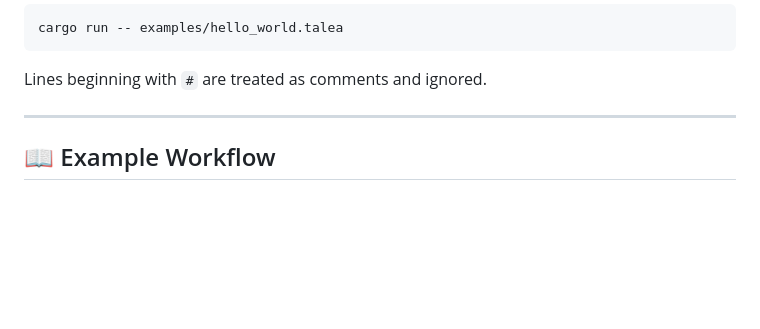
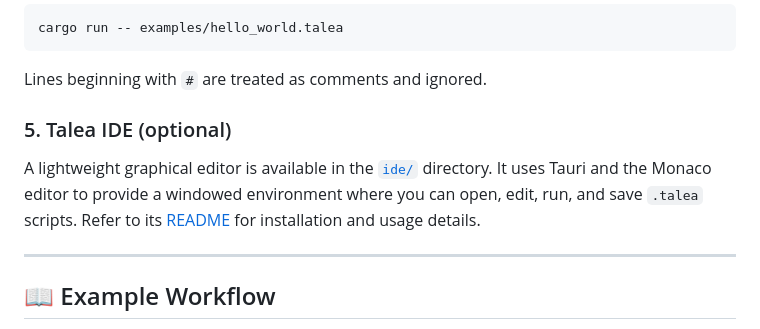
Before and after one commit to Subhagatoadak/talea, a Markdown page: README.md, the part around the change. Rendered like a GitHub page; blank space fills up the shorter version.

Commit message:
Add IDE usage documentation

````diff
--- a/README.md
+++ b/README.md
@@ -109,6 +109,10 @@ cargo run -- examples/hello_world.talea
 ```
 
 Lines beginning with `#` are treated as comments and ignored.
+
+### 5. Talea IDE (optional)
+
+A lightweight graphical editor is available in the [`ide/`](ide/README.md) directory. It uses Tauri and the Monaco editor to provide a windowed environment where you can open, edit, run, and save `.talea` scripts. Refer to its [README](ide/README.md) for installation and usage details.
 
 -----
 
````
Also changed, not shown: ide/README.md (added, +45 -0 lines).
